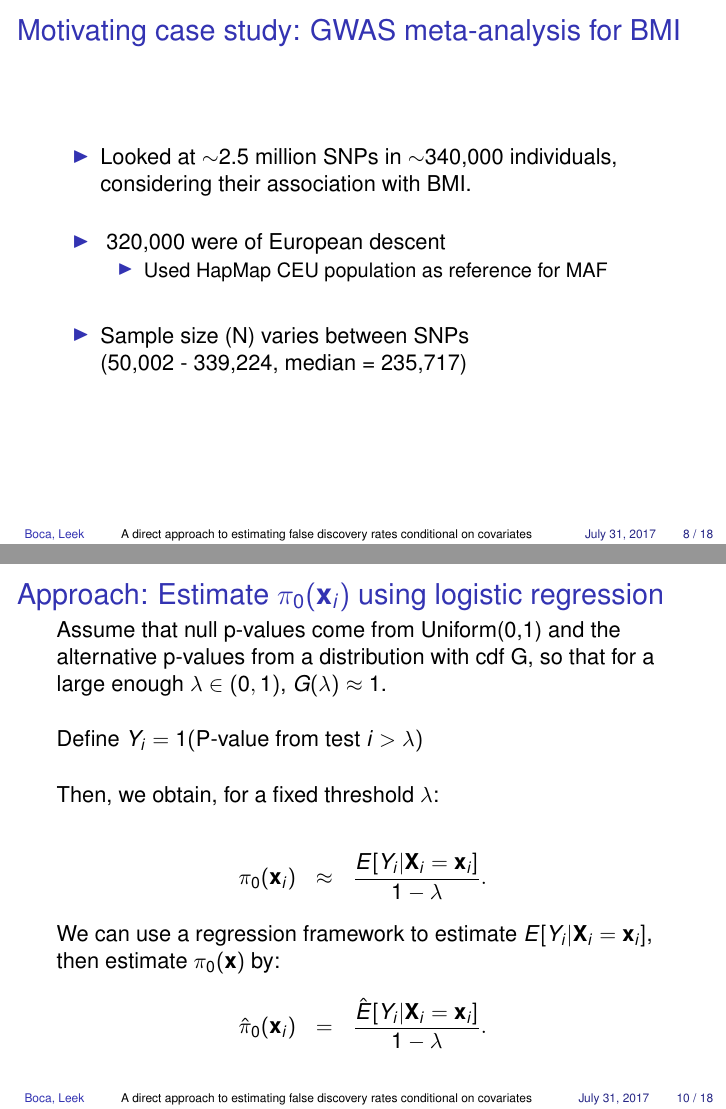
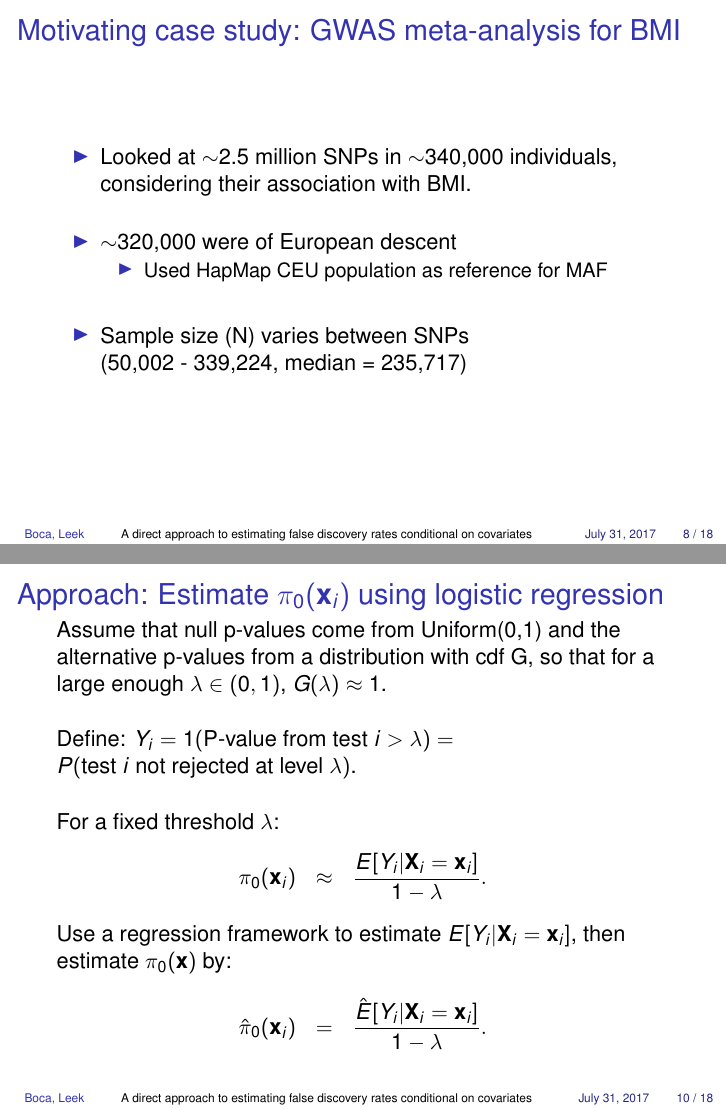
Before and after one commit to SiminaB/Presentations, LaTeX slides (JSM 2017/Boca_FDR_cond_cov.tex): pages 9 and 11 of 19, joined at a grey line. Compiled offline with pdfLaTeX; a LaTeX package or settings file that is missing is left out.

Commit message:
Small edits to JSM slides

```diff
--- a/JSM 2017/Boca_FDR_cond_cov.tex
+++ b/JSM 2017/Boca_FDR_cond_cov.tex
@@ -232,7 +232,7 @@ FDR(\bx_i) &=& E \left [  \frac{V}{R} \bigg| R > 0, \bX_i=\bx_i \right ] Pr(R >
 \begin{itemize}
 \item Looked at $\sim$2.5 million SNPs in $\sim$340,000 individuals, considering their association with BMI.
 \vspace{0.5cm}
-\item ~320,000 were of European descent
+\item $\sim$320,000 were of European descent
 \begin{itemize}
 \item Used HapMap CEU population as reference for MAF
 \end{itemize}
@@ -268,15 +268,14 @@ Assume that null p-values come from Uniform(0,1) and the alternative p-values fr
 so that for a large enough $\lambda \in (0,1)$, $G(\lambda) \approx 1$.
 
 \vspace{0.5cm}
-Define $Y_i = 1(\mbox{P-value from test $i > \lambda$})$
+Define: $Y_i = 1(\mbox{P-value from test $i > \lambda$}) = P(\mbox{test $i$ not rejected at level $\lambda$})$.
 
 \vspace{0.5cm}
-Then, we obtain, for a fixed threshold $\lambda$:
-
+For a fixed threshold $\lambda$:
 \begin{eqnarray*}
 \pi_0(\bx_i) &\approx& \frac{E[Y_i|\bX_i=\bx_i] }{1-\lambda}.
 \end{eqnarray*}
-We can use a regression framework to estimate $E[Y_i|\bX_i=\bx_i]$, then estimate
+Use a regression framework to estimate $E[Y_i|\bX_i=\bx_i]$, then estimate
 $\pi_0(\bx)$ by:
 \begin{eqnarray*}
 \label{eq:est-pio-x}
```
Also changed, not shown: JSM 2017/Boca_FDR_cond_cov.pdf, JSM 2017/Boca_FDR_cond_cov.tex (2 more changed lines).
